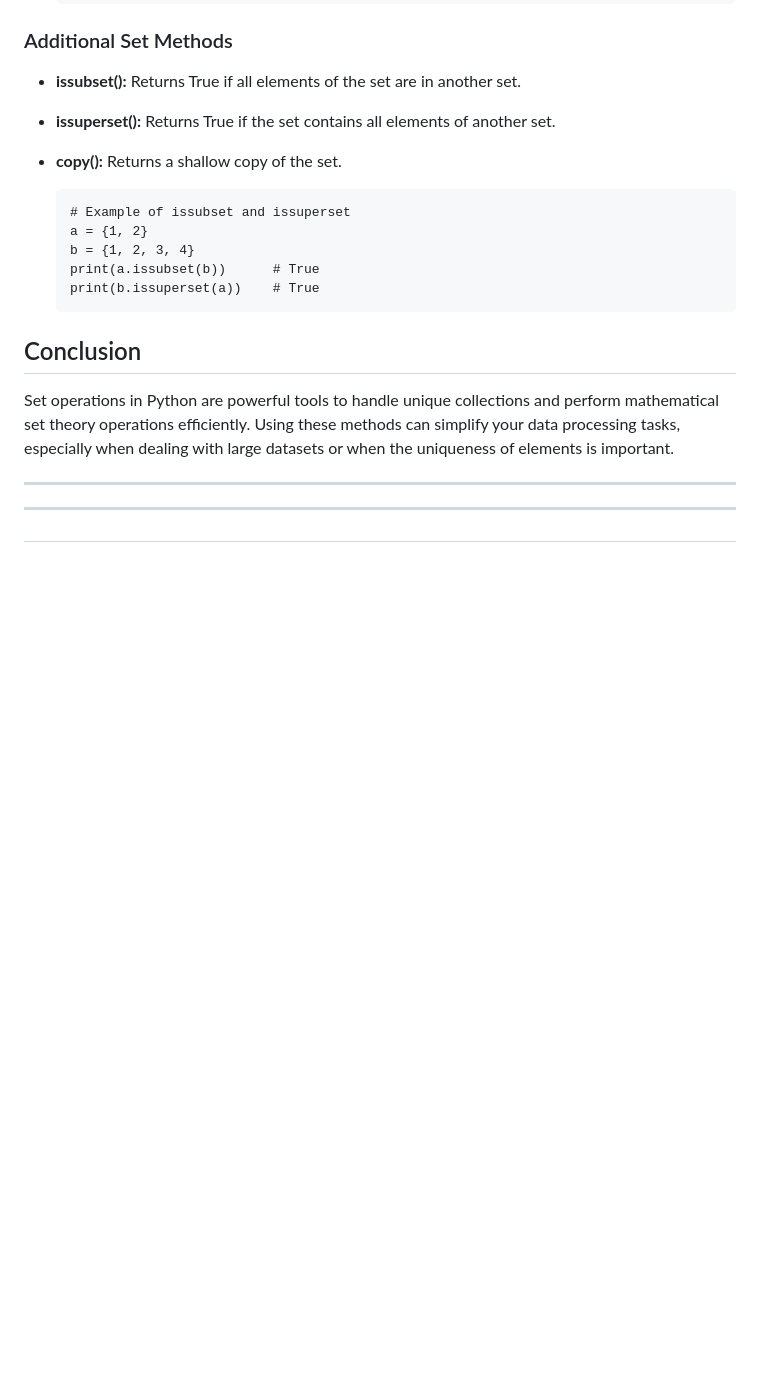
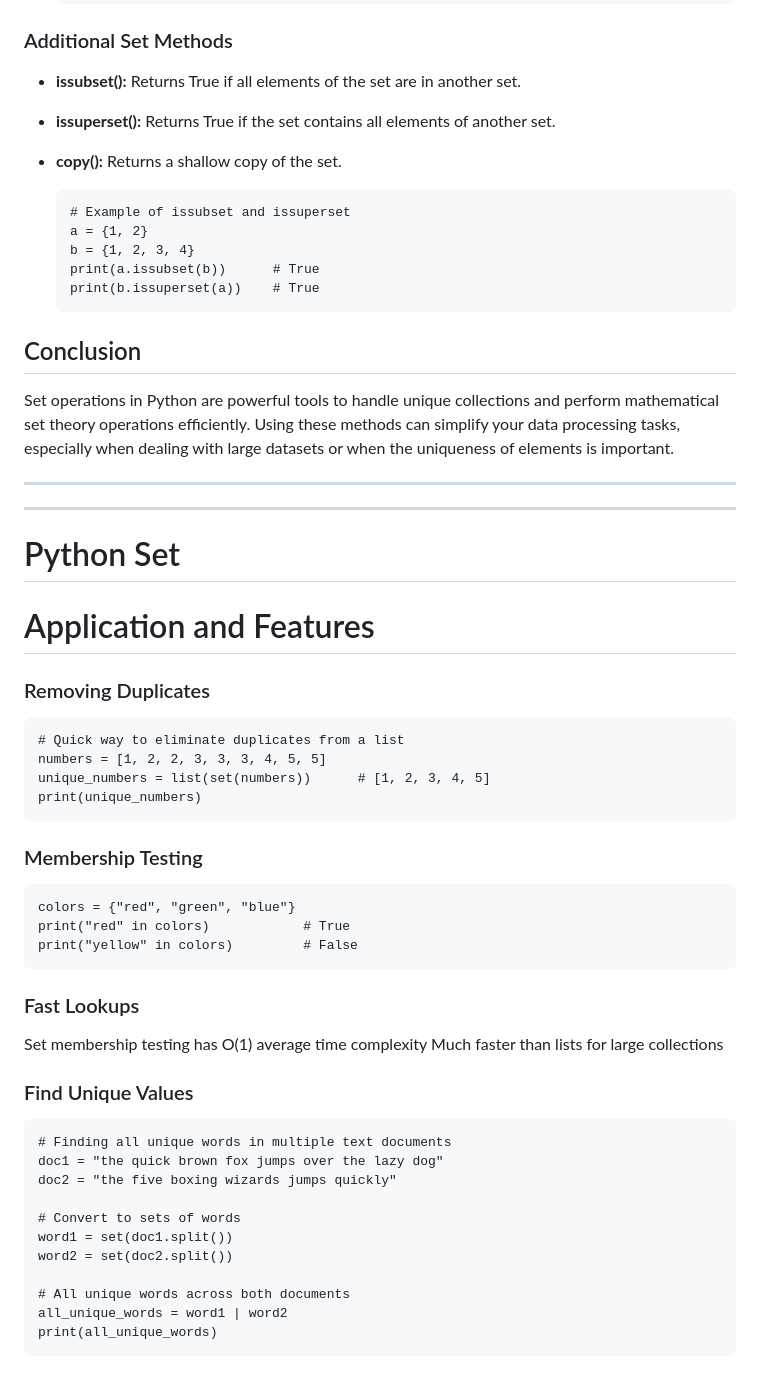
Before and after one commit to anshukumarrai66/LPU-Courses, a Markdown page: week-1/day-5.md, the part around the change. Drawn GitHub-style; blank space fills up the shorter version.

Commit message:
new learning

```diff
--- a/week-1/day-5.md
+++ b/week-1/day-5.md
@@ -241,4 +241,36 @@ Set operations in Python are powerful tools to handle unique collections and per
 ---
 ---
 
-#
+# Python Set
+# Application and Features
+
+### Removing Duplicates
+
+	# Quick way to eliminate duplicates from a list
+	numbers = [1, 2, 2, 3, 3, 3, 4, 5, 5]
+	unique_numbers = list(set(numbers))      # [1, 2, 3, 4, 5]
+	print(unique_numbers)
+
+### Membership Testing
+
+	colors = {"red", "green", "blue"}
+	print("red" in colors)            # True
+	print("yellow" in colors)         # False
+
+### Fast Lookups
+Set membership testing has O(1) average time complexity
+Much faster than lists for large collections
+
+### Find Unique Values
+
+	# Finding all unique words in multiple text documents
+	doc1 = "the quick brown fox jumps over the lazy dog"
+	doc2 = "the five boxing wizards jumps quickly"
+
+	# Convert to sets of words
+	word1 = set(doc1.split())
+	word2 = set(doc2.split())
+
+	# All unique words across both documents
+	all_unique_words = word1 | word2
+	print(all_unique_words)
```
